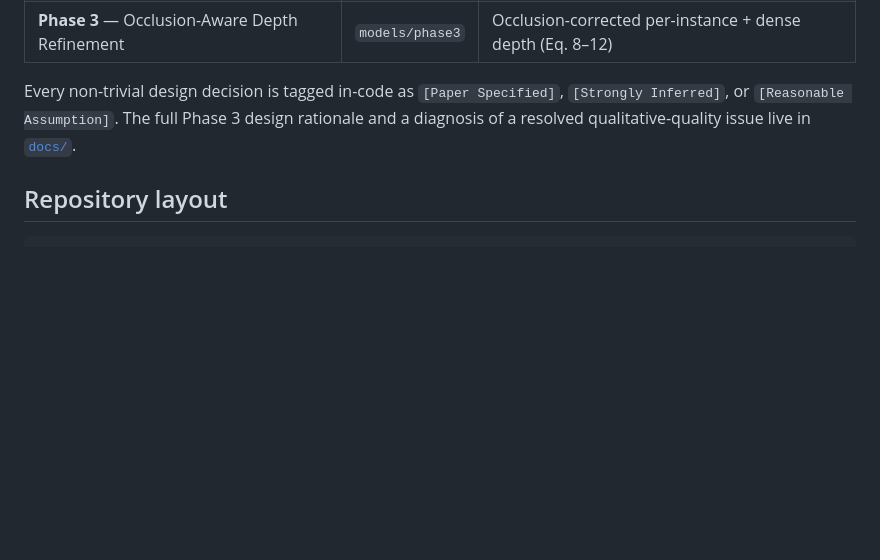
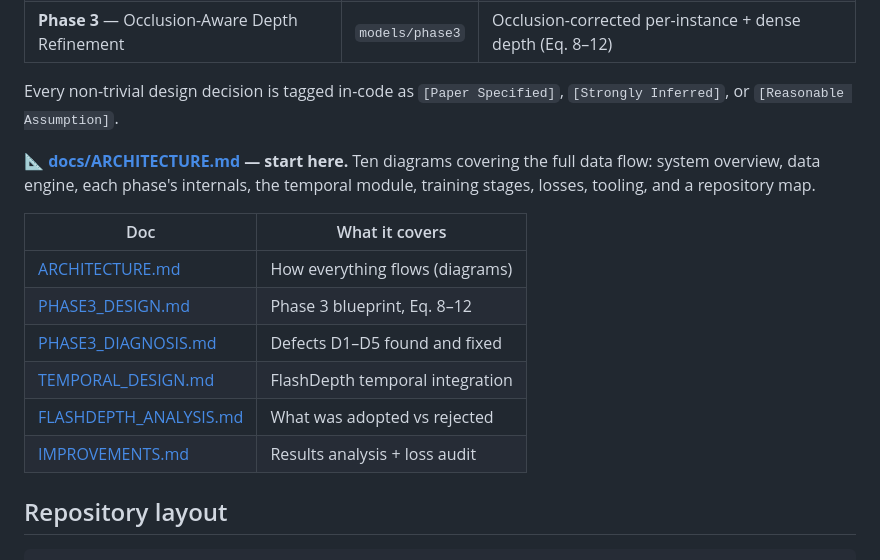
Before and after one commit to KSJanjua/ProCodes, a Markdown page: README.md, the part around the change. GitHub-like rendering; blank space fills up the shorter version.

```diff
--- a/README.md
+++ b/README.md
@@ -15,9 +15,21 @@ where bodies overlap. It follows the paper's three-stage pipeline:
 | **Phase 3** — Occlusion-Aware Depth Refinement | `models/phase3` | Occlusion-corrected per-instance + dense depth (Eq. 8–12) |
 
 Every non-trivial design decision is tagged in-code as `[Paper Specified]`,
-`[Strongly Inferred]`, or `[Reasonable Assumption]`. The full Phase 3 design
-rationale and a diagnosis of a resolved qualitative-quality issue live in
-[`docs/`](docs/).
+`[Strongly Inferred]`, or `[Reasonable Assumption]`.
+
+📐 **[docs/ARCHITECTURE.md](docs/ARCHITECTURE.md) — start here.** Ten diagrams
+covering the full data flow: system overview, data engine, each phase's
+internals, the temporal module, training stages, losses, tooling, and a
+repository map.
+
+| Doc | What it covers |
+|---|---|
+| [ARCHITECTURE.md](docs/ARCHITECTURE.md) | How everything flows (diagrams) |
+| [PHASE3_DESIGN.md](docs/PHASE3_DESIGN.md) | Phase 3 blueprint, Eq. 8–12 |
+| [PHASE3_DIAGNOSIS.md](docs/PHASE3_DIAGNOSIS.md) | Defects D1–D5 found and fixed |
+| [TEMPORAL_DESIGN.md](docs/TEMPORAL_DESIGN.md) | FlashDepth temporal integration |
+| [FLASHDEPTH_ANALYSIS.md](docs/FLASHDEPTH_ANALYSIS.md) | What was adopted vs rejected |
+| [IMPROVEMENTS.md](docs/IMPROVEMENTS.md) | Results analysis + loss audit |
 
 ## Repository layout
 
```
Also changed, not shown: docs/ARCHITECTURE.md (added, +491 -0 lines).
